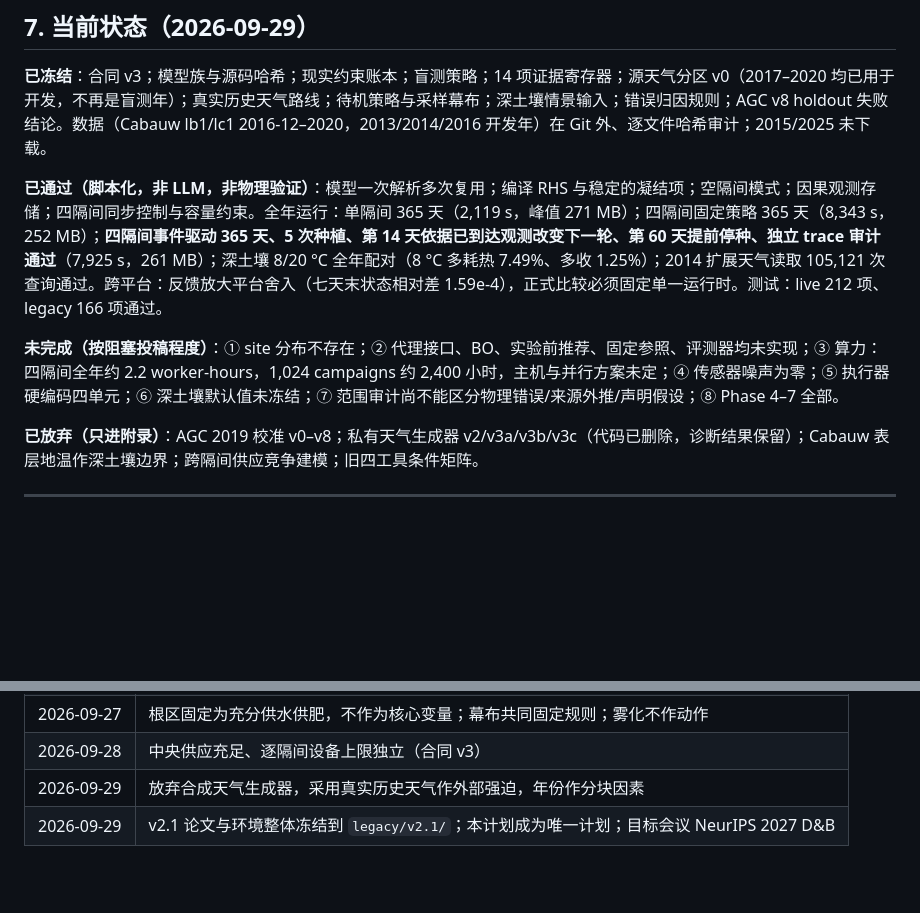
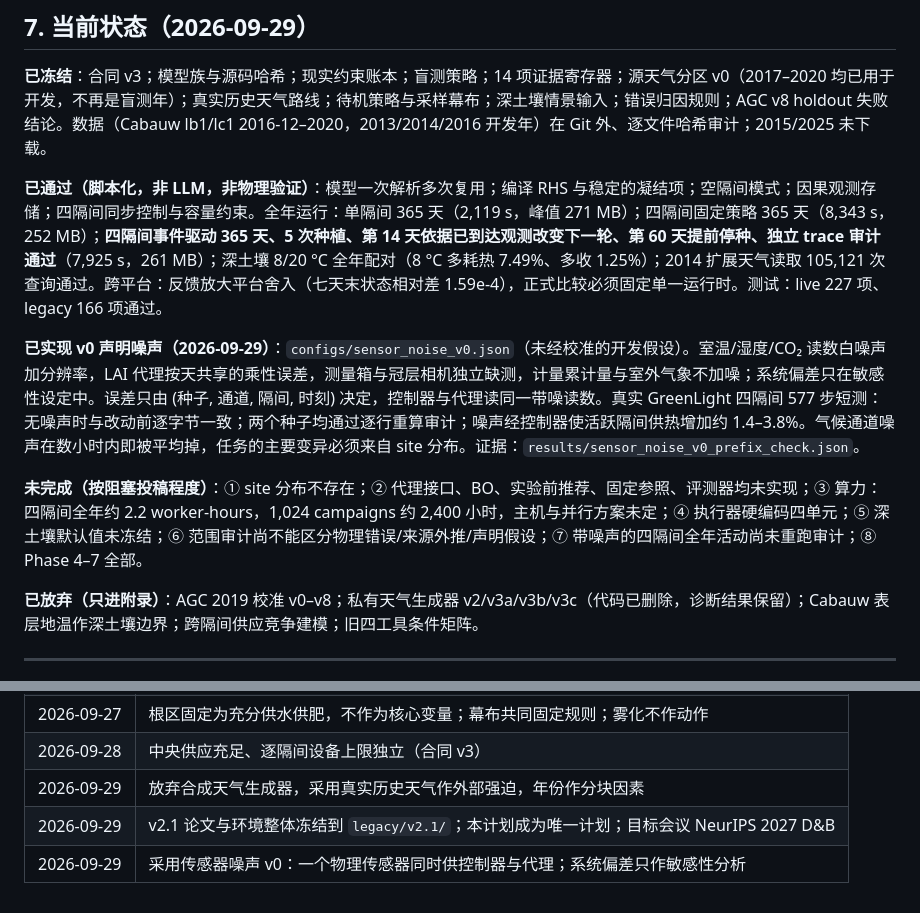
Before and after one commit to dingningpei/slowlab-benchmark, a Markdown page: RESEARCH_PLAN.md, 2 parts joined by grey strips. Drawn GitHub-style; blank space fills up the shorter version.

Commit message:
Record sensor noise v0 in the research plan status
Move sensor noise from open to implemented in the status section, add the
evidence pointer and the headline findings, renumber the open items (adding
the pending noisy annual re-run), update the live test count, and log the
decision. Approved by the user.

Co-Authored-By: Claude Opus 5.5 <noreply@anthropic.com>

```diff
--- a/RESEARCH_PLAN.md
+++ b/RESEARCH_PLAN.md
@@ -129,9 +129,11 @@ v2.1 的论文、环境、结果已整体冻结在 `legacy/v2.1/`，不再修改
 
 **已冻结**：合同 v3；模型族与源码哈希；现实约束账本；盲测策略；14 项证据寄存器；源天气分区 v0（2017–2020 均已用于开发，不再是盲测年）；真实历史天气路线；待机策略与采样幕布；深土壤情景输入；错误归因规则；AGC v8 holdout 失败结论。数据（Cabauw lb1/lc1 2016-12–2020，2013/2014/2016 开发年）在 Git 外、逐文件哈希审计；2015/2025 未下载。
 
-**已通过（脚本化，非 LLM，非物理验证）**：模型一次解析多次复用；编译 RHS 与稳定的凝结项；空隔间模式；因果观测存储；四隔间同步控制与容量约束。全年运行：单隔间 365 天（2,119 s，峰值 271 MB）；四隔间固定策略 365 天（8,343 s，252 MB）；**四隔间事件驱动 365 天、5 次种植、第 14 天依据已到达观测改变下一轮、第 60 天提前停种、独立 trace 审计通过**（7,925 s，261 MB）；深土壤 8/20 °C 全年配对（8 °C 多耗热 7.49%、多收 1.25%）；2014 扩展天气读取 105,121 次查询通过。跨平台：反馈放大平台舍入（七天末状态相对差 1.59e-4），正式比较必须固定单一运行时。测试：live 212 项、legacy 166 项通过。
+**已通过（脚本化，非 LLM，非物理验证）**：模型一次解析多次复用；编译 RHS 与稳定的凝结项；空隔间模式；因果观测存储；四隔间同步控制与容量约束。全年运行：单隔间 365 天（2,119 s，峰值 271 MB）；四隔间固定策略 365 天（8,343 s，252 MB）；**四隔间事件驱动 365 天、5 次种植、第 14 天依据已到达观测改变下一轮、第 60 天提前停种、独立 trace 审计通过**（7,925 s，261 MB）；深土壤 8/20 °C 全年配对（8 °C 多耗热 7.49%、多收 1.25%）；2014 扩展天气读取 105,121 次查询通过。跨平台：反馈放大平台舍入（七天末状态相对差 1.59e-4），正式比较必须固定单一运行时。测试：live 227 项、legacy 166 项通过。
 
-**未完成（按阻塞投稿程度）**：① site 分布不存在；② 代理接口、BO、实验前推荐、固定参照、评测器均未实现；③ 算力：四隔间全年约 2.2 worker-hours，1,024 campaigns 约 2,400 小时，主机与并行方案未定；④ 传感器噪声为零；⑤ 执行器硬编码四单元；⑥ 深土壤默认值未冻结；⑦ 范围审计尚不能区分物理错误/来源外推/声明假设；⑧ Phase 4–7 全部。
+**已实现 v0 声明噪声（2026-09-29）**：`configs/sensor_noise_v0.json`（未经校准的开发假设）。室温/湿度/CO₂ 读数白噪声加分辨率，LAI 代理按天共享的乘性误差，测量箱与冠层相机独立缺测，计量累计量与室外气象不加噪；系统偏差只在敏感性设定中。误差只由 (种子, 通道, 隔间, 时刻) 决定，控制器与代理读同一带噪读数。真实 GreenLight 四隔间 577 步短测：无噪声时与改动前逐字节一致；两个种子均通过逐行重算审计；噪声经控制器使活跃隔间供热增加约 1.4–3.8%。气候通道噪声在数小时内即被平均掉，任务的主要变异必须来自 site 分布。证据：`results/sensor_noise_v0_prefix_check.json`。
+
+**未完成（按阻塞投稿程度）**：① site 分布不存在；② 代理接口、BO、实验前推荐、固定参照、评测器均未实现；③ 算力：四隔间全年约 2.2 worker-hours，1,024 campaigns 约 2,400 小时，主机与并行方案未定；④ 执行器硬编码四单元；⑤ 深土壤默认值未冻结；⑥ 范围审计尚不能区分物理错误/来源外推/声明假设；⑦ 带噪声的四隔间全年活动尚未重跑审计；⑧ Phase 4–7 全部。
 
 **已放弃（只进附录）**：AGC 2019 校准 v0–v8；私有天气生成器 v2/v3a/v3b/v3c（代码已删除，诊断结果保留）；Cabauw 表层地温作深土壤边界；跨隔间供应竞争建模；旧四工具条件矩阵。
 
@@ -160,3 +162,4 @@ v2.1 的论文、环境、结果已整体冻结在 `legacy/v2.1/`，不再修改
 | 2026-09-28 | 中央供应充足、逐隔间设备上限独立（合同 v3） |
 | 2026-09-29 | 放弃合成天气生成器，采用真实历史天气作外部强迫，年份作分块因素 |
 | 2026-09-29 | v2.1 论文与环境整体冻结到 `legacy/v2.1/`；本计划成为唯一计划；目标会议 NeurIPS 2027 D&B |
+| 2026-09-29 | 采用传感器噪声 v0：一个物理传感器同时供控制器与代理；系统偏差只作敏感性分析 |
```
